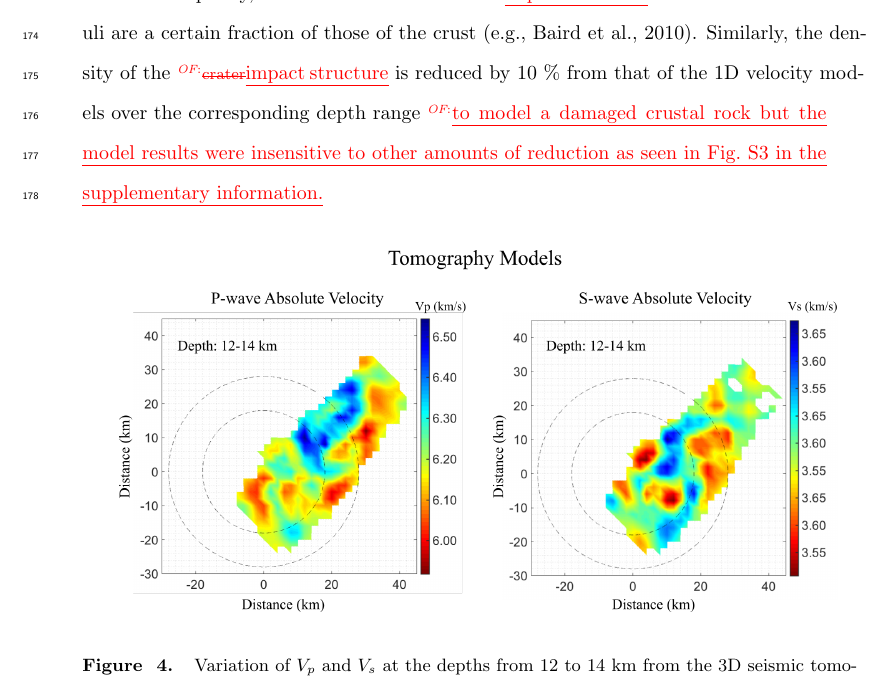
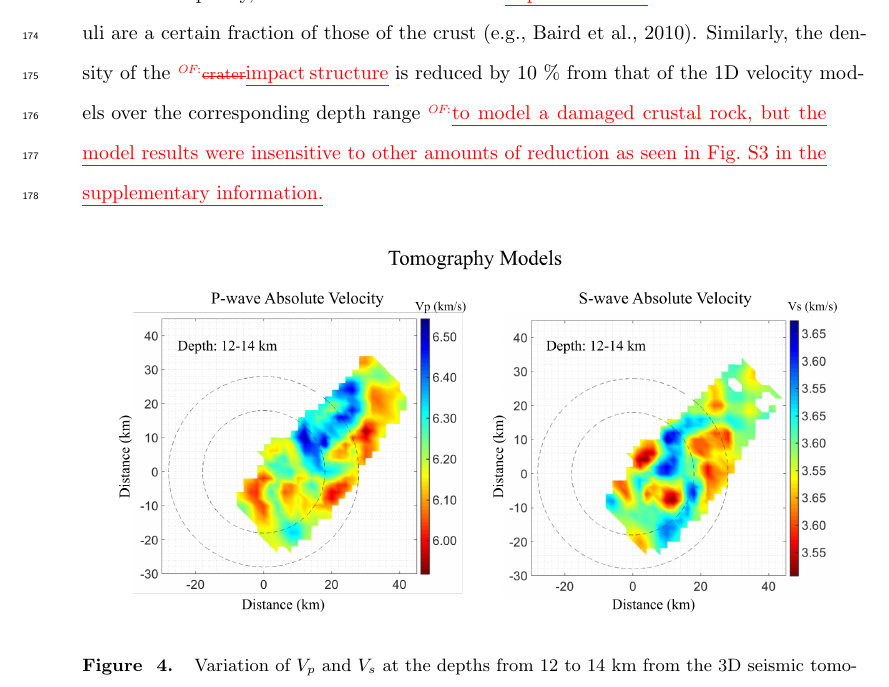
Before and after one commit to echoi/CSZ_Fadugba, a LaTeX document (main_full_manuscript.tex): part of page 9 of 30, cut so that both start at the same text. Compiled offline with pdfLaTeX.

Commit message:
Update main_full_manuscript.tex

```diff
--- a/main_full_manuscript.tex
+++ b/main_full_manuscript.tex
@@ -226,7 +226,7 @@ We assume linear elasticity for both crust and \change[OF]{crater}{impact struct
 
 We also consider a non-uniform distribution of density and elastic moduli inferred from the 3D $V_p$ and $V_s$ tomography model by \citet{Powell_2017}, of which $V_p$ and $V_s$ variations for the depth range from 12 to 14 km are shown in Fig. \ref{figfour}. The tomography has a block size of 2 km and velocity features with a dimension of 6 km can be resolved. Since this tomography solution does not cover the entire study area, we assume a halfspace velocity model~\citep{lamontagne1999} outside of the tomography coverage. Smooth transition between the tomography model and the half-space model is achieved by linear interpolation. Densities ($\rho$) are computed according to Gardner's principle~\citep{Gardner_1974}: $\rho=0.31 V_p^{0.25}$, where $V_p$ is the P-wave velocity in m/s and density is given as g/cm$^3$.
 
-For simplicity, we assume that the \change[OF]{crater}{impact structure}'s bulk and shear moduli are a certain fraction of those of the crust~\citep[e.g.,][]{Baird_2010}. Similarly, the density of the \change[OF]{crater}{impact structure} is reduced by 10 \% from that of the 1D velocity models over the corresponding depth range \add[OF]{to model a damaged crustal rock but the model results were insensitive to other amounts of reduction as seen in Fig. S3 in the supplementary information.}
+For simplicity, we assume that the \change[OF]{crater}{impact structure}'s bulk and shear moduli are a certain fraction of those of the crust~\citep[e.g.,][]{Baird_2010}. Similarly, the density of the \change[OF]{crater}{impact structure} is reduced by 10 \% from that of the 1D velocity models over the corresponding depth range \add[OF]{to model a damaged crustal rock, but the model results were insensitive to other amounts of reduction as seen in Fig. S3 in the supplementary information.}
 
 \begin{figure}[ht]
 \centering
```
